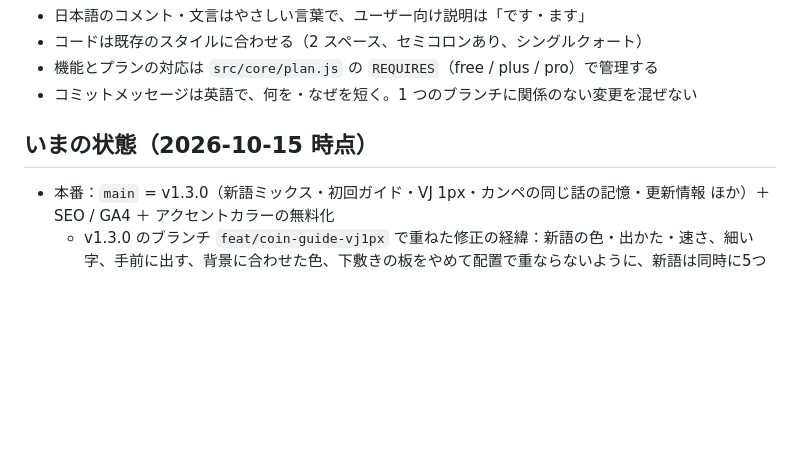
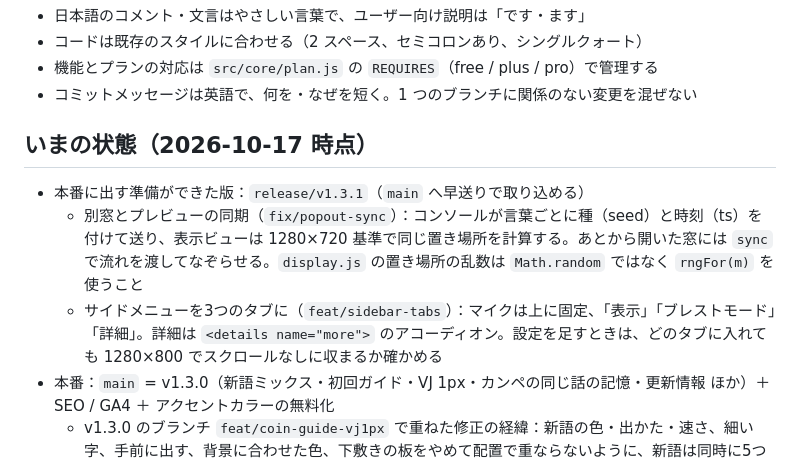
Before and after one commit to lyapunov-ken/kanpe, a Markdown page: AGENTS.md, the part around the change. Drawn GitHub-style; blank space fills up the shorter version.

Commit message:
Update AGENTS.md status for v1.3.1
Co-Authored-By: Claude Opus 5.5 <noreply@anthropic.com>
Claude-Session: https://claude.ai/code/session_01V5d2rXNhAaMtviJeERkfDi

```diff
--- a/AGENTS.md
+++ b/AGENTS.md
@@ -60,7 +60,10 @@ docs/            調査メモ
 - 機能とプランの対応は `src/core/plan.js` の `REQUIRES`（free / plus / pro）で管理する
 - コミットメッセージは英語で、何を・なぜを短く。1 つのブランチに関係のない変更を混ぜない
 
-## いまの状態（2026-10-15 時点）
+## いまの状態（2026-10-17 時点）
+- 本番に出す準備ができた版：`release/v1.3.1`（`main` へ早送りで取り込める）
+  - 別窓とプレビューの同期（`fix/popout-sync`）：コンソールが言葉ごとに種（seed）と時刻（ts）を付けて送り、表示ビューは 1280×720 基準で同じ置き場所を計算する。あとから開いた窓には `sync` で流れを渡してなぞらせる。`display.js` の置き場所の乱数は `Math.random` ではなく `rngFor(m)` を使うこと
+  - サイドメニューを3つのタブに（`feat/sidebar-tabs`）：マイクは上に固定、「表示」「ブレストモード」「詳細」。詳細は `<details name="more">` のアコーディオン。設定を足すときは、どのタブに入れても 1280×800 でスクロールなしに収まるか確かめる
 - 本番：`main` = v1.3.0（新語ミックス・初回ガイド・VJ 1px・カンペの同じ話の記憶・更新情報 ほか）＋ SEO / GA4 ＋ アクセントカラーの無料化
   - v1.3.0 のブランチ `feat/coin-guide-vj1px` で重ねた修正の経緯：新語の色・出かた・速さ、細い字、手前に出す、背景に合わせた色、下敷きの板をやめて配置で重ならないように、新語は同時に5つまで、カンペの「同じ話の記憶」（5分・10分）
   - `feat/seo-ga4`：robots.txt・sitemap.xml・404・規約の正規 URL・コンソールの noindex・JSON-LD・GA4（紹介ページだけ）・プライバシーポリシーの「アクセス解析」
```
